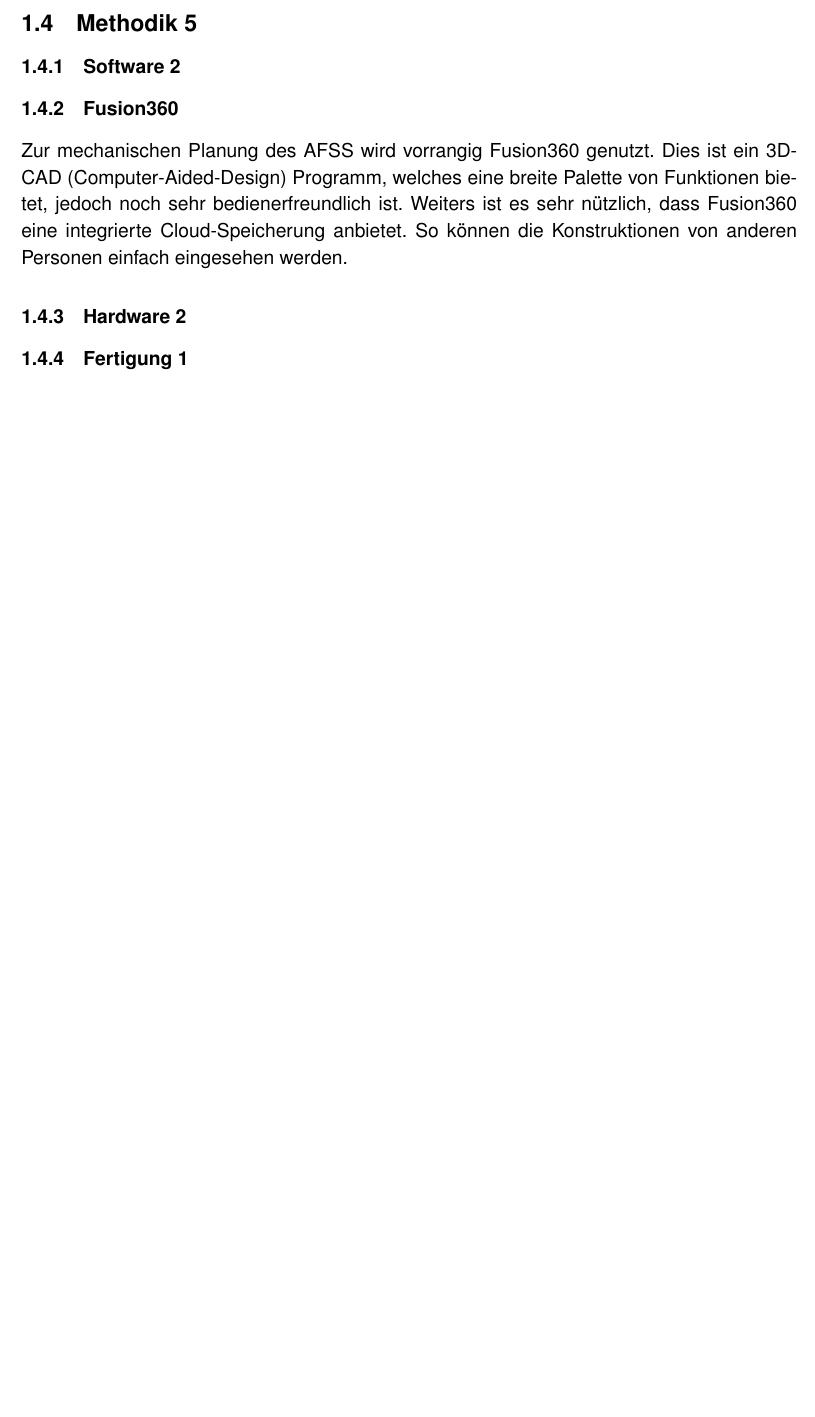
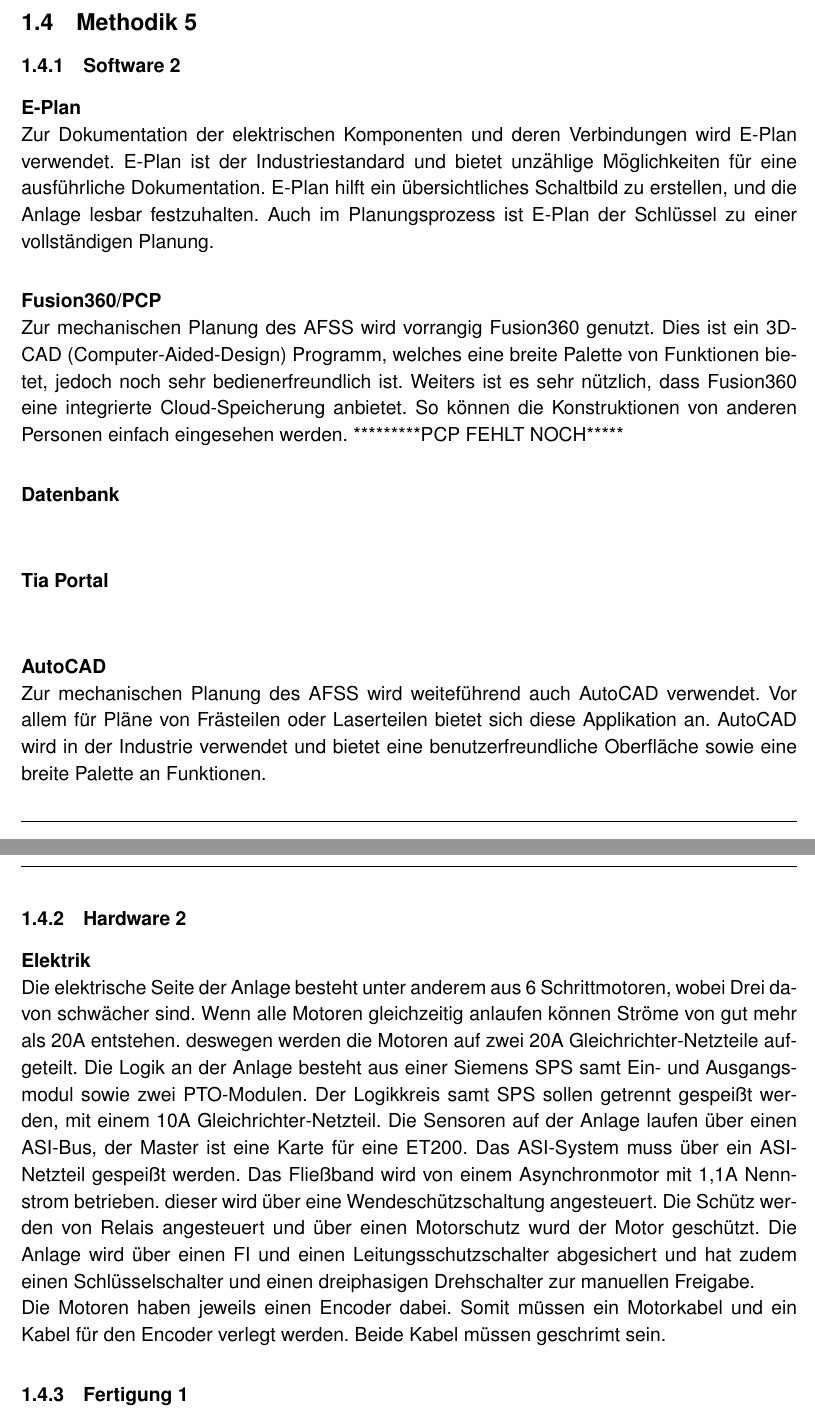
Before and after one commit to Benedikt00/AFSS-DA, a LaTeX thesis (Latex/Tex/Diplomarbeit_AFSS.tex, which reads Latex/Tex/allgemein.tex): part of page 10 of 56 before the commit and two parts of pages 11 and 12 of 58 after it, the two joined at a grey line, cut so that both start at the same text, the shorter picture padded with empty space. Compiled offline with pdfLaTeX.

Commit message:
nv_allgemeinerTeil

```diff
--- a/Latex/Tex/allgemein.tex
+++ b/Latex/Tex/allgemein.tex
@@ -30,10 +49,19 @@ Eine weitere Möglichkeit wäre ein Rotierendes Magazin, in welchem die Boxen au
 \subsection{Methodik 5}
 
 \subsubsection{Software 2}
-\subsubsection{Fusion360}
-Zur mechanischen Planung des AFSS wird vorrangig Fusion360 genutzt. Dies ist ein 3D-CAD (Computer-Aided-Design) Programm, welches eine breite Palette von Funktionen bietet, jedoch noch sehr bedienerfreundlich ist. Weiters ist es sehr nützlich, dass Fusion360 eine integrierte Cloud-Speicherung anbietet. So können die Konstruktionen von anderen Personen einfach eingesehen werden.
+\paragraph{E-Plan}\mbox{}\\
+Zur Dokumentation der elektrischen Komponenten und deren Verbindungen wird E-Plan verwendet. E-Plan ist der Industriestandard und bietet unzählige Möglichkeiten für eine ausführliche Dokumentation. E-Plan hilft ein übersichtliches Schaltbild zu erstellen, und die Anlage lesbar festzuhalten. Auch im Planungsprozess ist E-Plan der Schlüssel zu einer vollständigen Planung.
+\paragraph{Fusion360/PCP}\mbox{}\\
+Zur mechanischen Planung des AFSS wird vorrangig Fusion360 genutzt. Dies ist ein 3D-CAD (Computer-Aided-Design) Programm, welches eine breite Palette von Funktionen bietet, jedoch noch sehr bedienerfreundlich ist. Weiters ist es sehr nützlich, dass Fusion360 eine integrierte Cloud-Speicherung anbietet. So können die Konstruktionen von anderen Personen einfach eingesehen werden. *********PCP FEHLT NOCH*****
+\paragraph{Datenbank}\mbox{}\\
+\paragraph{Tia Portal}\mbox{}\\
+\paragraph{AutoCAD}\mbox{}\\
+Zur mechanischen Planung des AFSS wird weiteführend auch AutoCAD verwendet. Vor allem für Pläne von Frästeilen oder Laserteilen bietet sich diese Applikation an. AutoCAD wird in der Industrie verwendet und bietet eine benutzerfreundliche Oberfläche sowie eine breite Palette an Funktionen.
+\subsubsection{Hardware 2}
 
-\subsubsection{Hardware 2}
+\paragraph{Elektrik}\mbox{}\\
+Die elektrische Seite der Anlage besteht unter anderem aus 6 Schrittmotoren, wobei Drei davon schwächer sind. Wenn alle Motoren gleichzeitig anlaufen können Ströme von gut mehr als 20A entstehen. deswegen werden die Motoren auf zwei 20A Gleichrichter-Netzteile aufgeteilt. Die Logik an der Anlage besteht aus einer Siemens SPS samt Ein- und Ausgangsmodul sowie zwei PTO-Modulen. Der Logikkreis samt SPS sollen getrennt gespeißt werden, mit einem 10A Gleichrichter-Netzteil. Die Sensoren auf der Anlage laufen über einen ASI-Bus, der Master ist eine Karte für eine ET200. Das ASI-System muss über ein ASI-Netzteil gespeißt werden. Das Fließband wird von einem Asynchronmotor mit 1,1A Nennstrom betrieben. dieser wird über eine Wendeschützschaltung angesteuert. Die Schütz werden von Relais angesteuert und über einen Motorschutz wurd der Motor geschützt. Die Anlage wird über einen FI und einen Leitungsschutzschalter abgesichert und hat zudem einen Schlüsselschalter und einen dreiphasigen Drehschalter zur manuellen Freigabe.\\
+Die Motoren haben jeweils einen Encoder dabei. Somit müssen ein Motorkabel und ein Kabel für den Encoder verlegt werden. Beide Kabel müssen geschrimt sein.
 
 \subsubsection{Fertigung 1}
 
```
Also changed, not shown: Latex/Tex/allgemein.tex (19 more changed lines).
